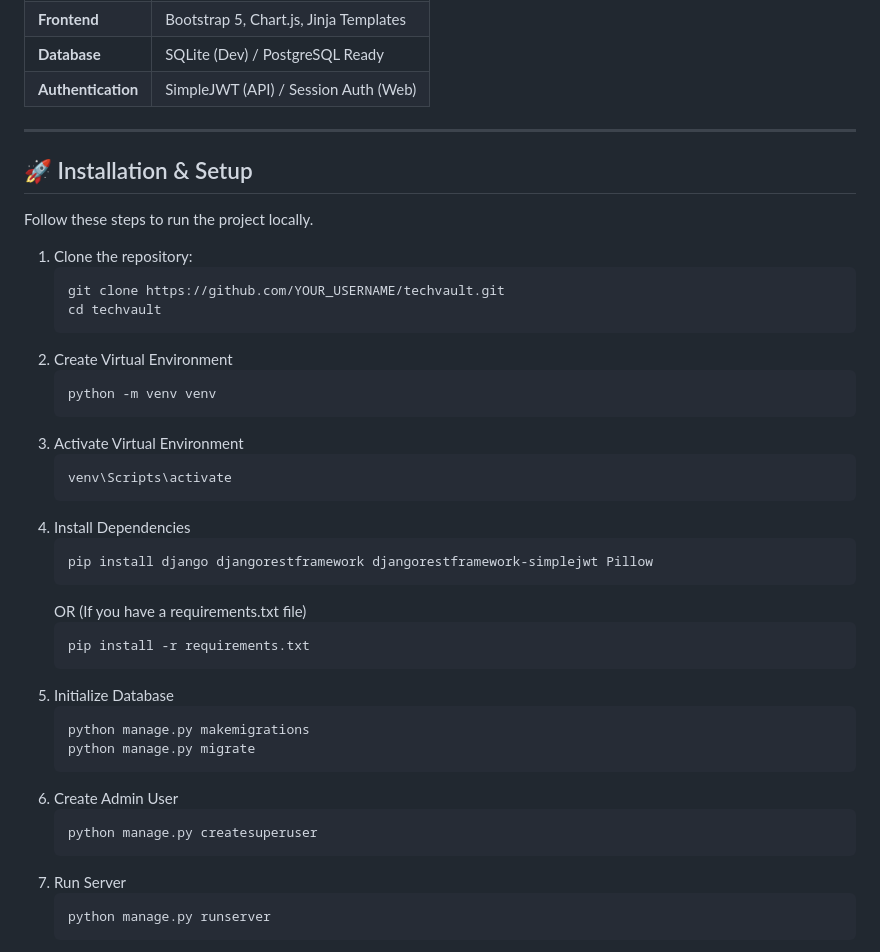
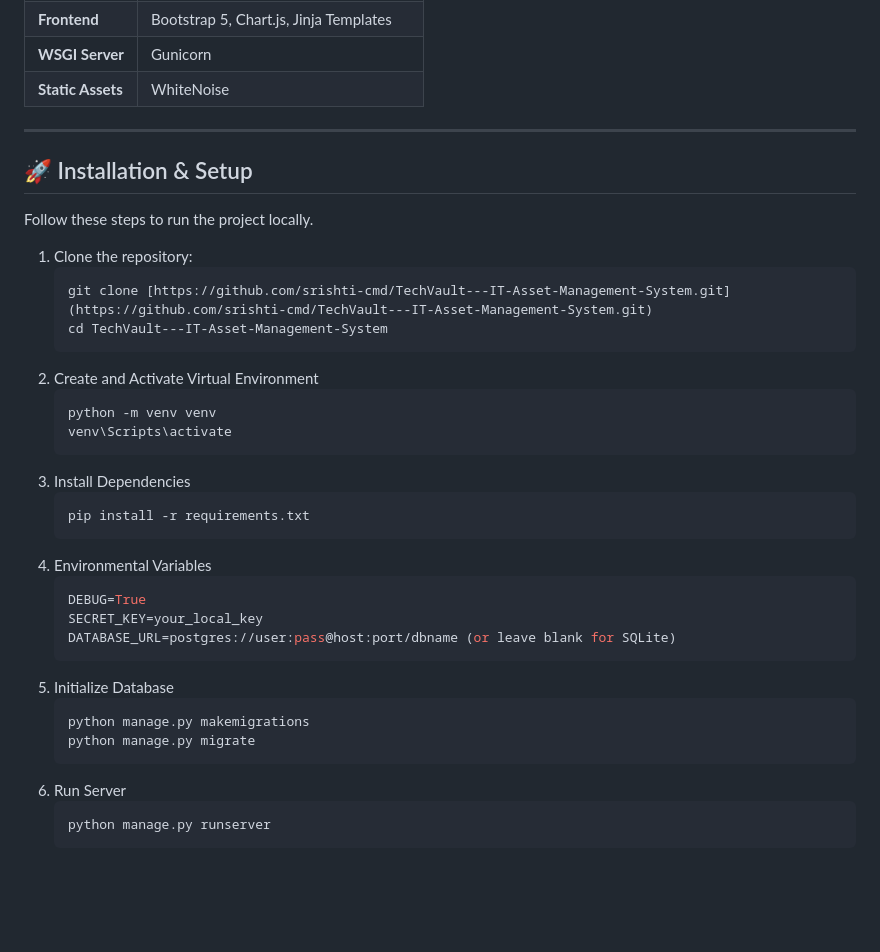
Before and after one commit to srishti-cmd/TechVault---IT-Asset-Management-System, a Markdown page: README.md, the part around one of its changes. Rendered like a GitHub page; blank space fills up the shorter version.

````diff
--- a/README.md
+++ b/README.md
@@ -50,6 +51,6 @@ Unlike simple CRUD apps, TechVault enforces **Business Logic Validation** (preve
 | **Frontend** | Bootstrap 5, Chart.js, Jinja Templates |
-| **Database** | SQLite (Dev) / PostgreSQL Ready |
-| **Authentication** | SimpleJWT (API) / Session Auth (Web) |
+| **WSGI Server** | Gunicorn |
+| **Static Assets** | WhiteNoise |
 
 ---
 
@@ -59,33 +60,28 @@ Follow these steps to run the project locally.
 
 1. Clone the repository:
    ```bash
-   git clone https://github.com/YOUR_USERNAME/techvault.git
-   cd techvault
+   git clone [https://github.com/srishti-cmd/TechVault---IT-Asset-Management-System.git](https://github.com/srishti-cmd/TechVault---IT-Asset-Management-System.git)
+   cd TechVault---IT-Asset-Management-System
    ```
-2. Create Virtual Environment
+3. Create and Activate Virtual Environment
    ```bash
    python -m venv venv
-   ```
-3. Activate Virtual Environment
-   ```bash
    venv\Scripts\activate
    ```
 4. Install Dependencies
    ```bash
-   pip install django djangorestframework djangorestframework-simplejwt Pillow
-   ```
-   OR (If you have a requirements.txt file)
-   ```bash
    pip install -r requirements.txt
    ```
-5. Initialize Database
+5. Environmental Variables
+   ```bash
+   DEBUG=True
+   SECRET_KEY=your_local_key
+   DATABASE_URL=postgres://user:pass@host:port/dbname (or leave blank for SQLite)
+   ```
+6. Initialize Database
    ```bash
    python manage.py makemigrations
    python manage.py migrate
-   ```
-6. Create Admin User
-   ```bash
-   python manage.py createsuperuser
    ```
 7. Run Server
    ```bash
````
Also changed, not shown: other parts of README.md (+18 -17 lines).
